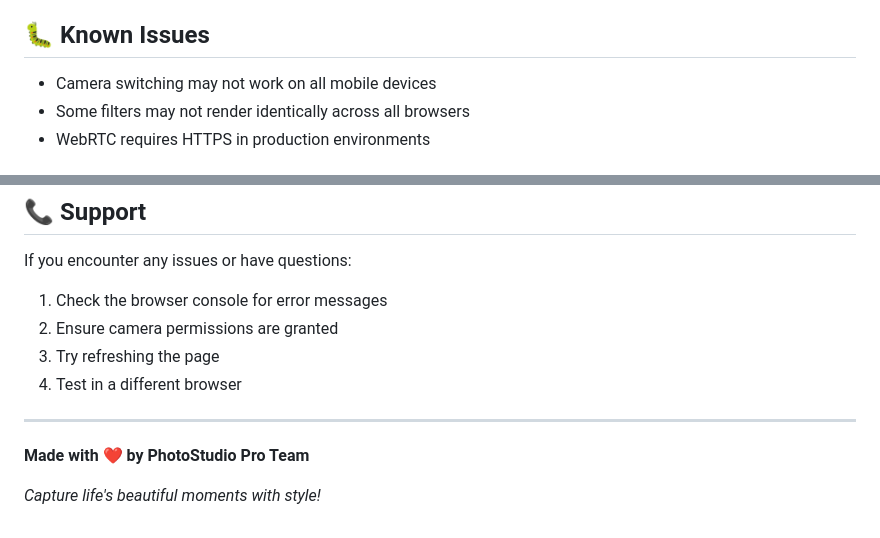
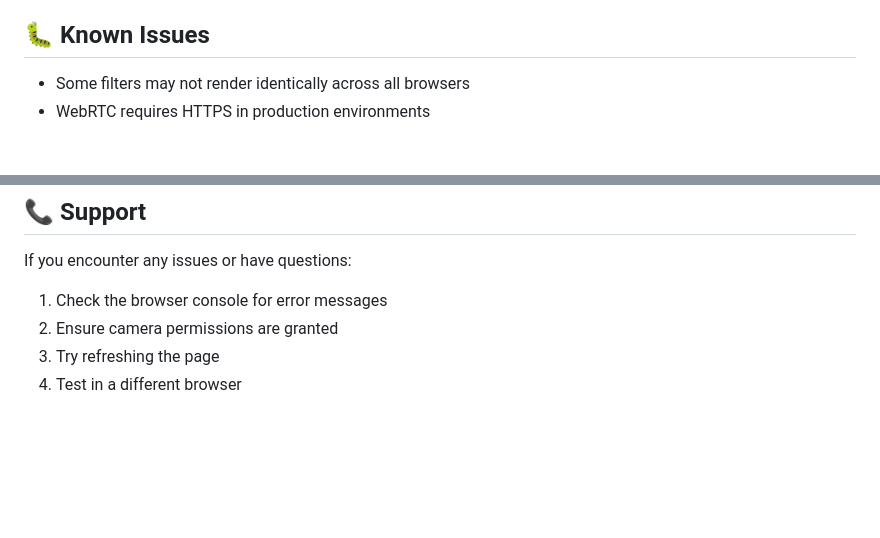
Before and after one commit to Ahmed8881/Filtercam, a Markdown page: README.md, 2 parts joined by grey strips. GitHub-like rendering; blank space fills up the shorter version.

```diff
--- a/README.md
+++ b/README.md
@@ -184,7 +184,6 @@ The app is fully responsive and works great on mobile devices:
 
 ## 🐛 Known Issues
 
-- Camera switching may not work on all mobile devices
 - Some filters may not render identically across all browsers
 - WebRTC requires HTTPS in production environments
 
@@ -206,9 +205,3 @@ If you encounter any issues or have questions:
 2. Ensure camera permissions are granted
 3. Try refreshing the page
 4. Test in a different browser
-
----
-
-**Made with ❤️ by PhotoStudio Pro Team**
-
-*Capture life's beautiful moments with style!*
```
